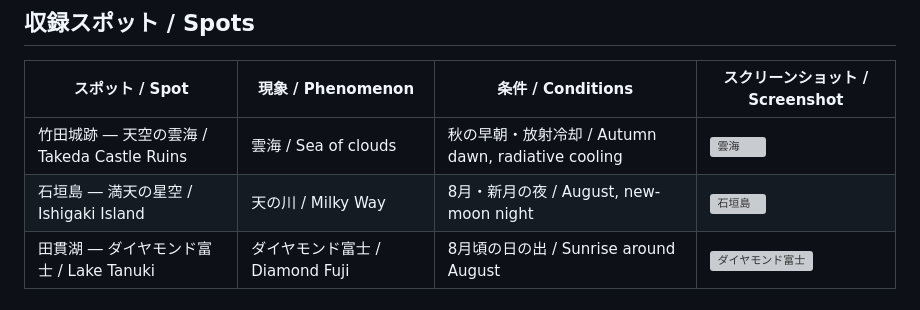
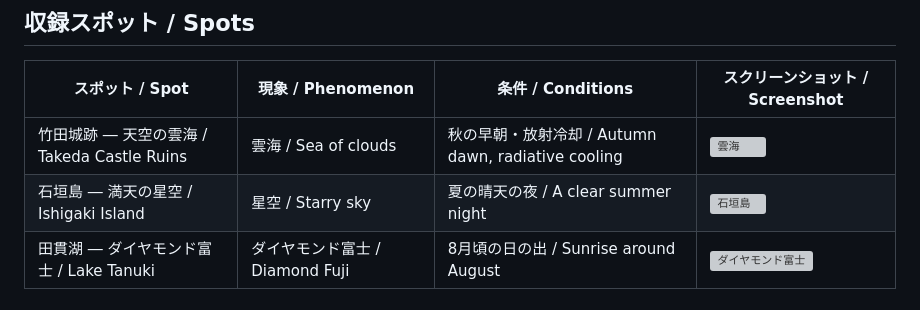
Before and after one commit to eukarya-biz/navara-hw-shimatani, a Markdown page: README.md, the part around the change. Drawn GitHub-style; grey boxes are pictures that could not be loaded.

```diff
--- a/README.md
+++ b/README.md
@@ -15,7 +15,7 @@ A 3D map experience themed around Japan's landscapes that appear only when the c
 | スポット / Spot | 現象 / Phenomenon | 条件 / Conditions | スクリーンショット / Screenshot |
 | --- | --- | --- | --- |
 | 竹田城跡 ― 天空の雲海 / Takeda Castle Ruins | 雲海 / Sea of clouds | 秋の早朝・放射冷却 / Autumn dawn, radiative cooling | <img width="1430" height="725" alt="雲海" src="https://github.com/user-attachments/assets/7cfaab79-b565-4644-8a97-faf25c5f5bd9" /> |
-| 石垣島 ― 満天の星空 / Ishigaki Island | 天の川 / Milky Way | 8月・新月の夜 / August, new-moon night | <img width="1433" height="718" alt="石垣島" src="https://github.com/user-attachments/assets/e32de10f-c859-45a6-9067-f66406e3078b" /> |
+| 石垣島 ― 満天の星空 / Ishigaki Island | 星空 / Starry sky | 夏の晴天の夜 / A clear summer night | <img width="1433" height="718" alt="石垣島" src="https://github.com/user-attachments/assets/e32de10f-c859-45a6-9067-f66406e3078b" /> |
 | 田貫湖 ― ダイヤモンド富士 / Lake Tanuki | ダイヤモンド富士 / Diamond Fuji | 8月頃の日の出 / Sunrise around August | <img width="1431" height="725" alt="ダイヤモンド富士" src="https://github.com/user-attachments/assets/da30b150-70f5-49ea-9d05-c2583969610e" /> |
 
 
```
